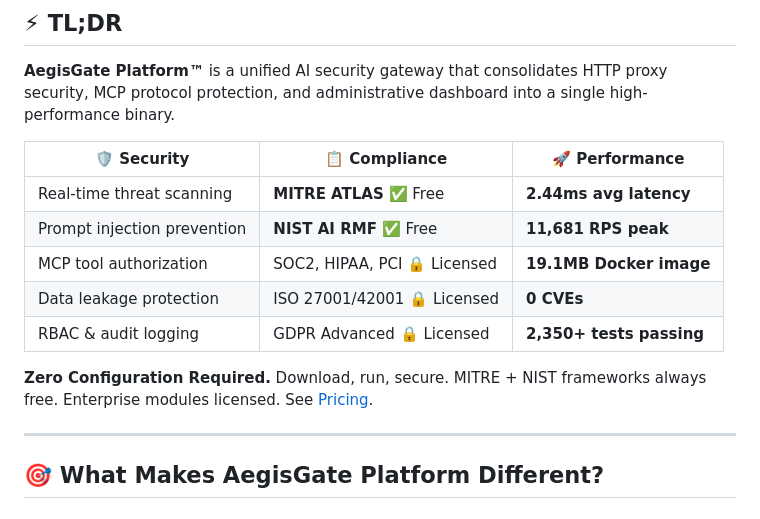
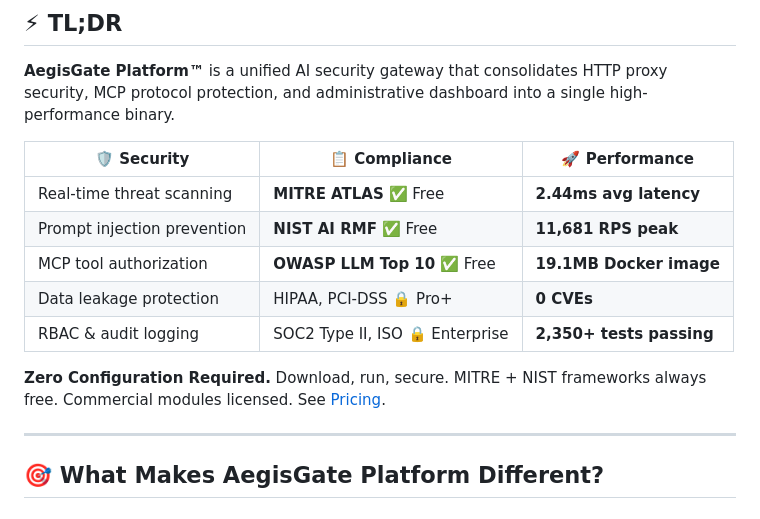
Before and after one commit to aegisgatesecurity/aegisgate-platform, a Markdown page: README.md, the part around one of its changes. Drawn GitHub-style.

```diff
--- a/README.md
+++ b/README.md
@@ -29,11 +29,11 @@
 |------------------|-------------------|-------------------|
 | Real-time threat scanning | **MITRE ATLAS** ✅ Free | **2.44ms avg latency** |
 | Prompt injection prevention | **NIST AI RMF** ✅ Free | **11,681 RPS peak** |
-| MCP tool authorization | SOC2, HIPAA, PCI 🔒 Licensed | **19.1MB Docker image** |
-| Data leakage protection | ISO 27001/42001 🔒 Licensed | **0 CVEs** |
-| RBAC & audit logging | GDPR Advanced 🔒 Licensed | **2,350+ tests passing** |
+| MCP tool authorization | **OWASP LLM Top 10** ✅ Free | **19.1MB Docker image** |
+| Data leakage protection | HIPAA, PCI-DSS 🔒 Pro+ | **0 CVEs** |
+| RBAC & audit logging | SOC2 Type II, ISO 🔒 Enterprise | **2,350+ tests passing** |
 
-**Zero Configuration Required.** Download, run, secure. MITRE + NIST frameworks always free. Enterprise modules licensed. See [Pricing](#pricing--tiers).
+**Zero Configuration Required.** Download, run, secure. MITRE + NIST frameworks always free. Commercial modules licensed. See [Pricing](#-the-strategic-model).
 
 ---
 
```
Also changed, not shown: other parts of README.md (+32 -54 lines).
